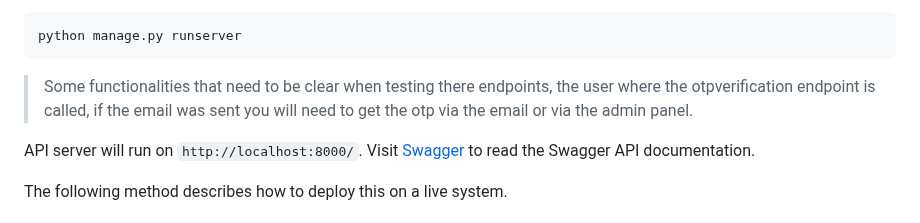
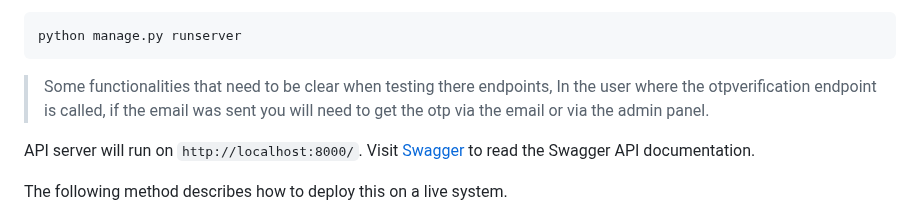
Before and after one commit to BISHOPDAN/chat-user-api, a Markdown page: README.md, the part around the change. Rendered like a GitHub page.

````diff
--- a/README.md
+++ b/README.md
@@ -77,7 +77,7 @@ To run the API on your local system.
 ```bash
 python manage.py runserver
 ```
-> Some functionalities that need to be clear when testing there endpoints, the user where the otpverification endpoint is called, if the email was sent you will need to get the otp via the email or via the admin panel.
+> Some functionalities that need to be clear when testing there endpoints, In the user where the otpverification endpoint is called, if the email was sent you will need to get the otp via the email or via the admin panel.
 
 
 
````
